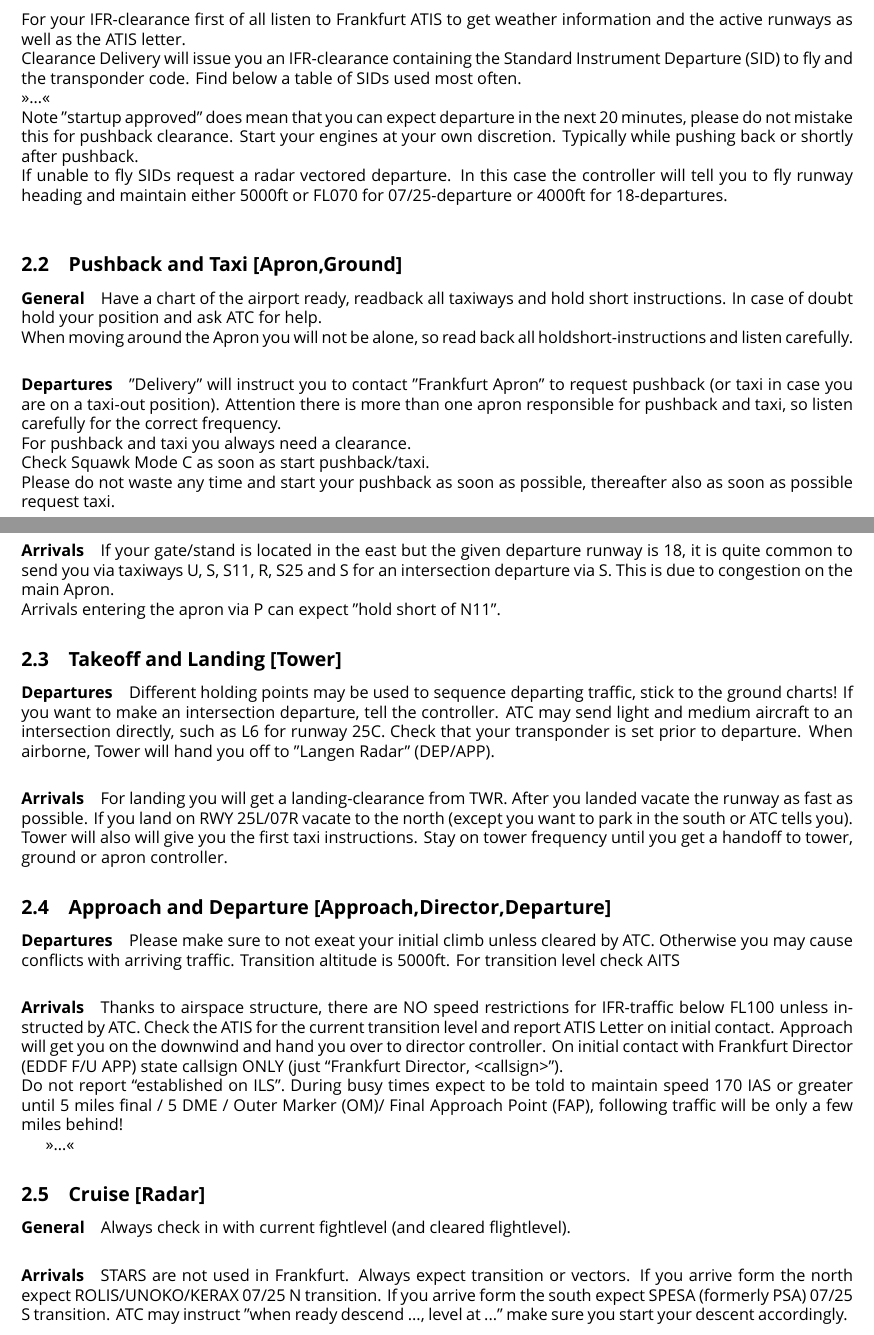
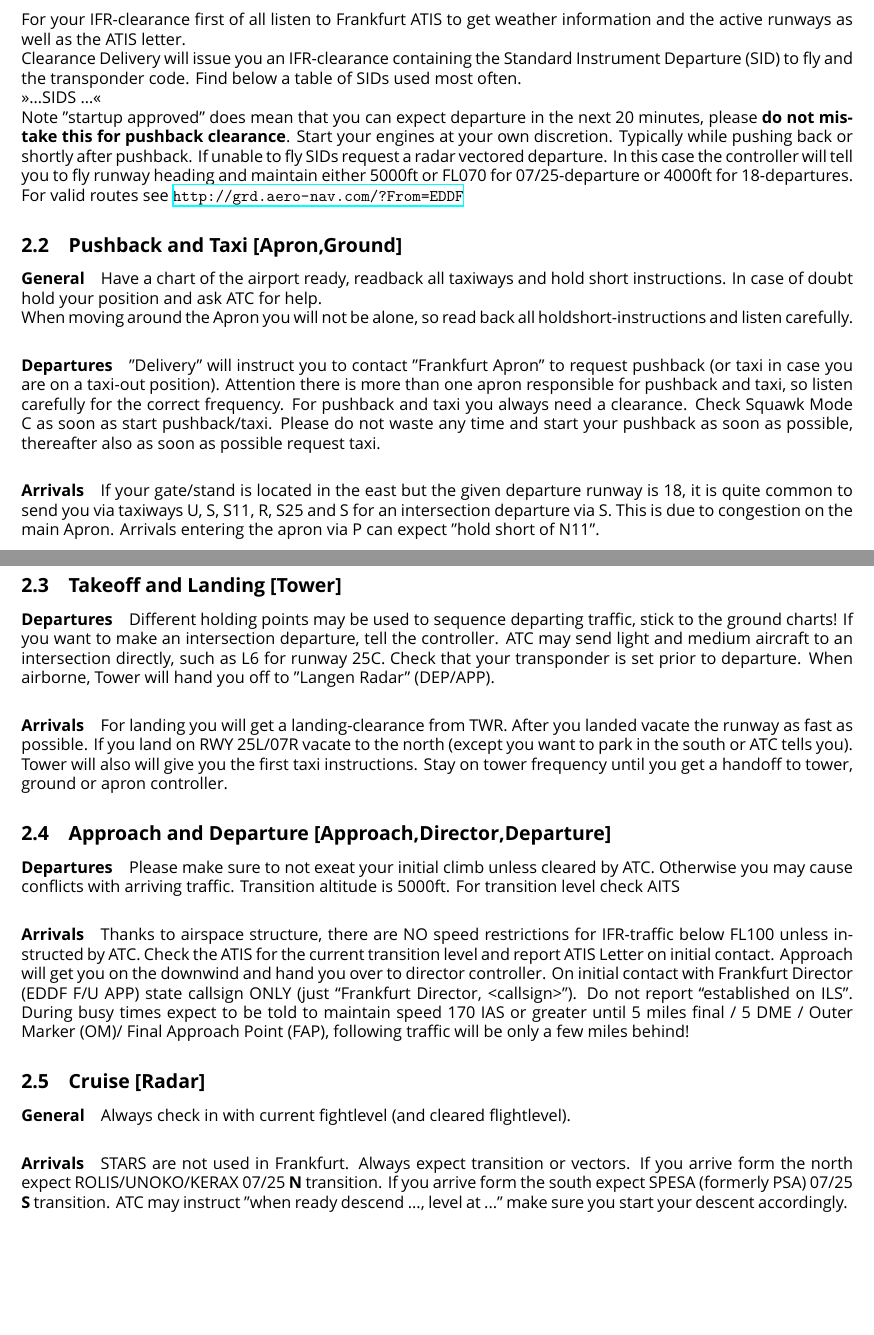
Before and after one commit to RG-Frankfurt-VATSIM/pilot-briefing, a LaTeX document (main.tex, which reads tofrom.tex): two parts of pages 2 and 3 of 3, joined at a grey line, cut so that both start at the same text, the shorter picture padded with empty space. Compiled offline with XeLaTeX; a missing font is replaced by an installed copy or a similar font.

Commit message:
Update tofrom.tex

```diff
--- a/tofrom.tex
+++ b/tofrom.tex
@@ -4,12 +4,12 @@
 get weather information and the active runways as well as
 the ATIS letter.\\
 Clearance Delivery will issue you an IFR-clearance containing the Standard Instrument Departure (SID) to fly and the transponder code. Find below a table of SIDs used most often.\\
->>\dots<<
+>>\dots SIDS \dots<<
 \\
-Note "startup approved" does mean that you can expect departure in the next 20 minutes, please do not mistake this for pushback clearance. Start your engines at your own discretion. Typically while pushing back or shortly after
-pushback.\\
-If unable to fly SIDs request a radar vectored departure. In this case the controller will tell you to fly runway heading and maintain either 5000ft or FL070 for 07/25-departure or
-4000ft for 18-departures.\\
+Note "startup approved" does mean that you can expect departure in the next 20 minutes, please \textbf{do not mistake this for pushback clearance}. Start your engines at your own discretion. Typically while pushing back or shortly after
+pushback.
+If unable to fly SIDs request a radar vectored departure. In this case the controller will tell you to fly runway heading and maintain either 5000ft or FL070 for 07/25-departure or 4000ft for 18-departures.
+For valid routes see \url{http://grd.aero-nav.com/?From=EDDF}
 
 \subsection[GND]{Pushback and Taxi [Apron,Ground]}
 \paragraph{General}
@@ -17,13 +17,14 @@
 When moving around the Apron you will not be alone, so read back all holdshort-instructions and listen carefully.
 
 \paragraph{Departures}
-"Delivery" will instruct you to contact "Frankfurt Apron" to request pushback (or taxi in case you are on a taxi-out position). Attention there is more than one apron responsible for pushback and taxi, so listen carefully for the correct frequency.\\ For pushback and taxi you always need a clearance.\\
-Check Squawk Mode C as soon as start pushback/taxi.\\
+"Delivery" will instruct you to contact "Frankfurt Apron" to request pushback (or taxi in case you are on a taxi-out position). Attention there is more than one apron responsible for pushback and taxi, so listen carefully for the correct frequency.
+For pushback and taxi you always need a clearance.
+Check Squawk Mode C as soon as start pushback/taxi.
 Please do not waste any time and start your pushback as soon as possible, thereafter also as soon as possible request taxi.
 
 \paragraph{Arrivals}
 If your gate/stand is located in the east but the given departure runway is 18, it is quite common to send
-you via taxiways U, S, S11, R, S25 and S for an intersection departure via S. This is due to congestion on the main Apron.\\
+you via taxiways U, S, S11, R, S25 and S for an intersection departure via S. This is due to congestion on the main Apron.
 Arrivals entering the apron via P can expect "hold short of N11".
 
 \subsection[TWR]{Takeoff and Landing [Tower]}
@@ -53,10 +54,8 @@
 instructed by ATC.
 Check the ATIS for the current transition level and report ATIS Letter on initial contact.
 Approach will get you on the downwind and hand you over to director controller.
-On initial contact with Frankfurt Director (EDDF F/U APP) state callsign ONLY (just “Frankfurt Director, <callsign>”).\\
+On initial contact with Frankfurt Director (EDDF F/U APP) state callsign ONLY (just “Frankfurt Director, <callsign>”).
 Do not report “established on ILS”. During busy times expect to be told to maintain speed 170 IAS or greater until 5 miles final / 5 DME / Outer Marker (OM)/ Final Approach Point (FAP), following traffic will be only a few miles behind!
-
->>\dots<<
 
 \subsection[CTR]{Cruise [Radar]}
 \paragraph{General}
@@ -64,6 +63,6 @@
 
 \paragraph{Arrivals}
 STARS are not used in Frankfurt. Always expect transition or vectors.
-If you arrive form the north expect ROLIS/UNOKO/KERAX 07/25 N transition.
-If you arrive form the south expect SPESA (formerly PSA) 07/25 S transition.
+If you arrive form the north expect ROLIS/UNOKO/KERAX 07/25 \textbf{N} transition.
+If you arrive form the south expect SPESA (formerly PSA) 07/25 \textbf{S} transition.
 ATC may instruct "when ready descend ..., level at ..." make sure you start your descent accordingly.
```
